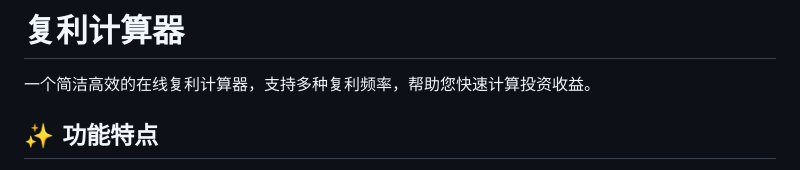
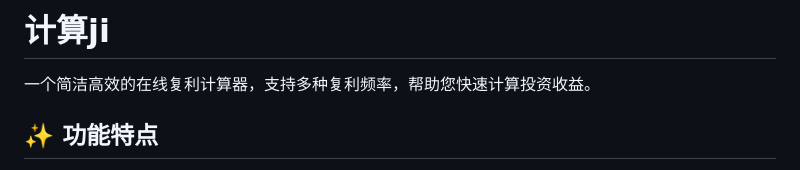
Before and after one commit to zhlep/zhlep.github.io, a Markdown page: README.md, the part around the change. GitHub-like rendering.

```diff
--- a/README.md
+++ b/README.md
@@ -1,4 +1,4 @@
-# 复利计算器
+# 计算ji
 
 一个简洁高效的在线复利计算器，支持多种复利频率，帮助您快速计算投资收益。
 
```
